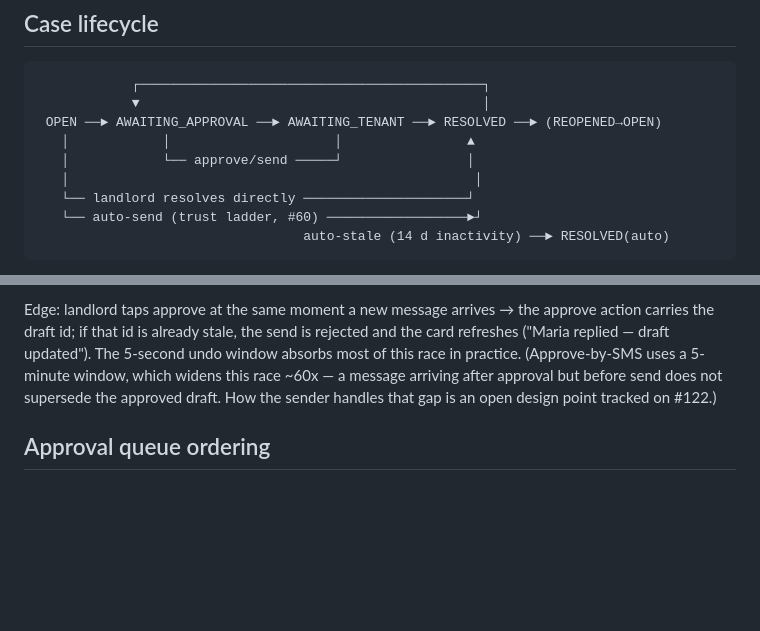
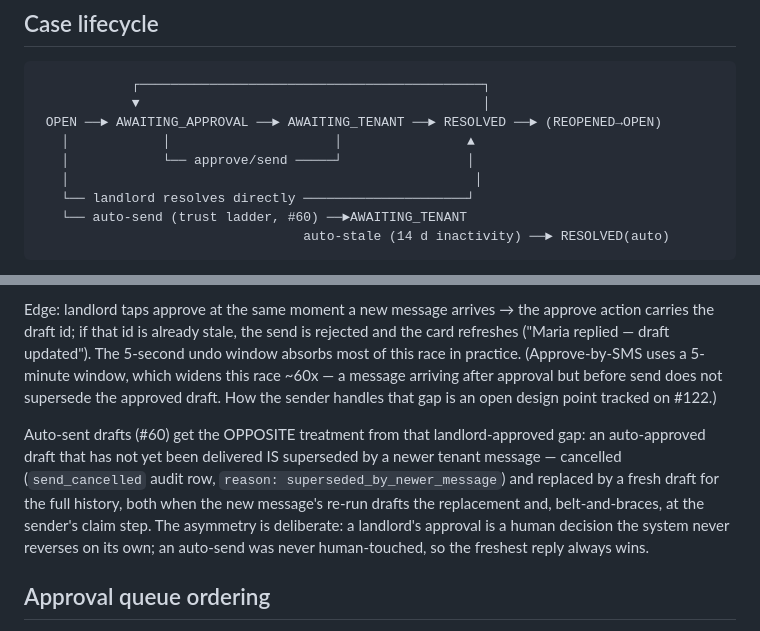
Before and after one commit to LaithAlz/stoop-backend, a Markdown page: docs/02-product/conversation-model.md, 2 parts joined by grey strips. Drawn GitHub-style; blank space fills up the shorter version.

````diff
--- a/docs/02-product/conversation-model.md
+++ b/docs/02-product/conversation-model.md
@@ -39,7 +39,7 @@ holds the *primary* case for the common single-issue path.
    │            └── approve/send ─────┘                │
    │                                                    │
    └── landlord resolves directly ─────────────────────┘
-   └── auto-send (trust ladder, #60) ──────────────────►┘
+   └── auto-send (trust ladder, #60) ──►AWAITING_TENANT
                                   auto-stale (14 d inactivity) ──► RESOLVED(auto)
 ```
 
@@ -116,6 +116,16 @@ a message arriving after approval but before send does not supersede
 the approved draft. How the sender handles that gap is an open design
 point tracked on #122.)
 
+Auto-sent drafts (#60) get the OPPOSITE treatment from that
+landlord-approved gap: an auto-approved draft that has not yet been
+delivered IS superseded by a newer tenant message — cancelled
+(`send_cancelled` audit row, `reason: superseded_by_newer_message`) and
+replaced by a fresh draft for the full history, both when the new
+message's re-run drafts the replacement and, belt-and-braces, at the
+sender's claim step. The asymmetry is deliberate: a landlord's approval
+is a human decision the system never reverses on its own; an auto-send
+was never human-touched, so the freshest reply always wins.
+
 ## Approval queue ordering
 
 One card per case needing action, sorted: emergency follow-ups (rare) →
````
Also changed, not shown: docs/03-engineering/api-contracts.md (+10 -0 lines).
